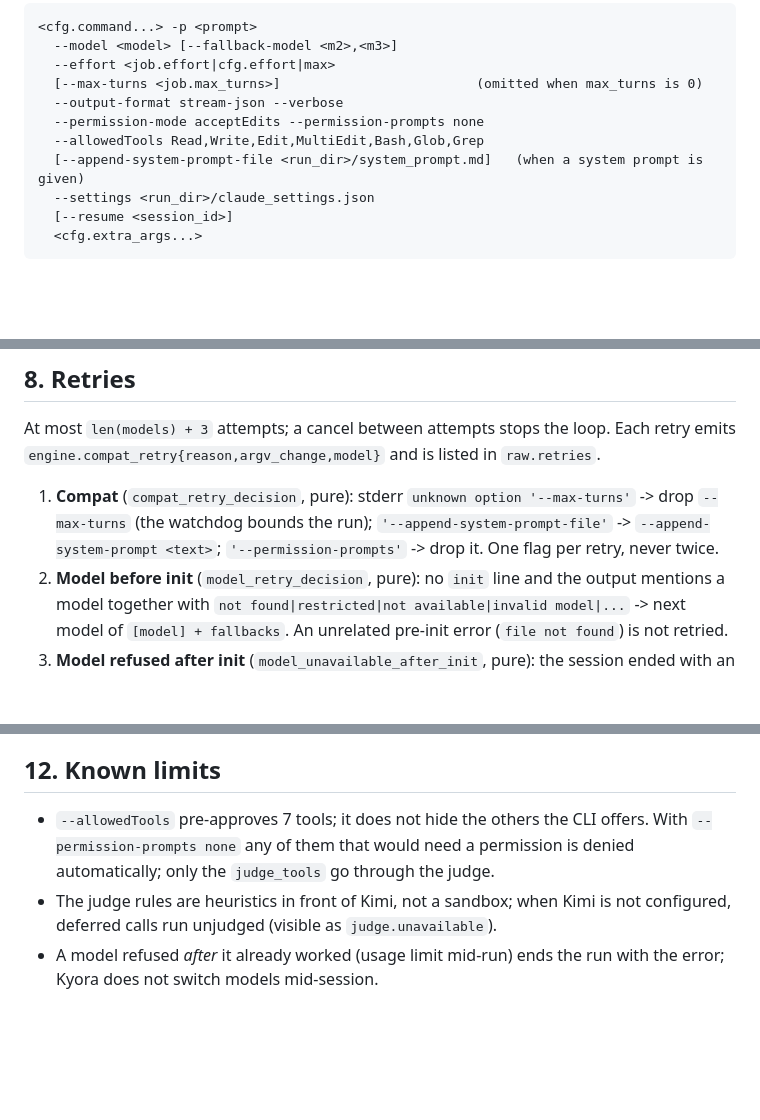
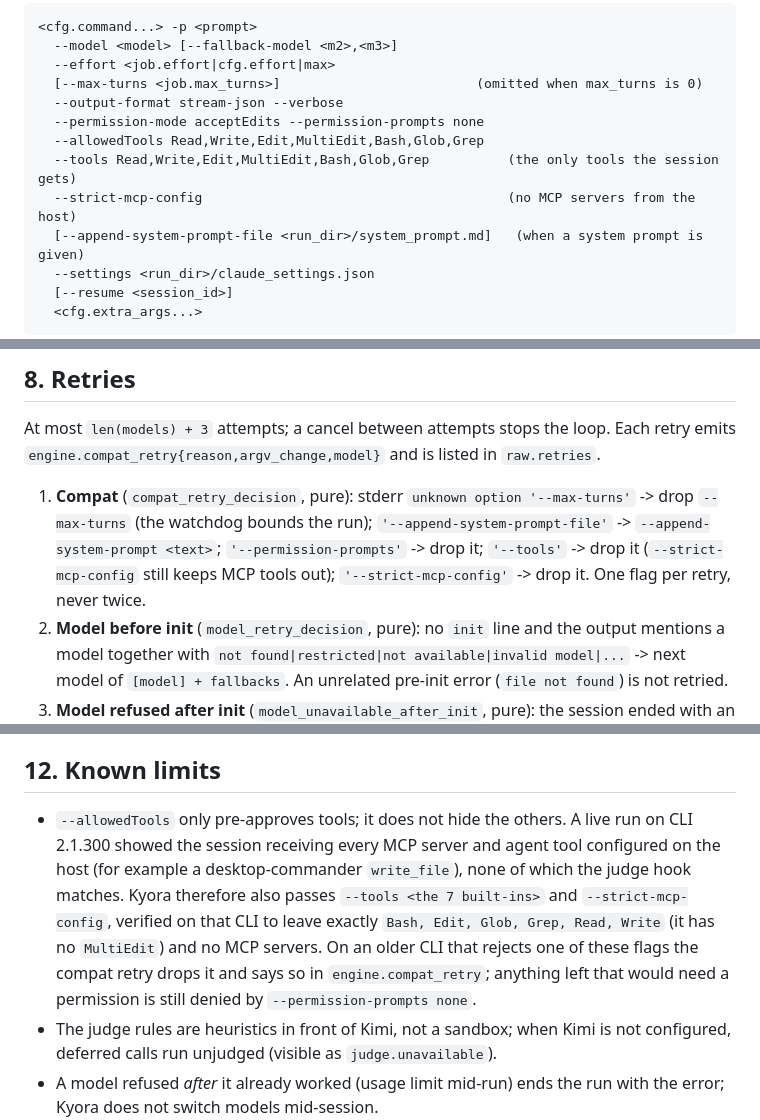
Before and after one commit to hyeonsunsong31-collab/Kyora, a Markdown page: docs/claude-code-engine.md, 3 parts joined by grey strips. GitHub-like rendering; blank space fills up the shorter version.

Commit message:
Document the --tools and --strict-mcp-config engine flags
Co-Authored-By: Claude Opus 5.5 <noreply@anthropic.com>
Claude-Session: https://claude.ai/code/session_01MU6dTBrhBmJ5UPtfwLnMJd

```diff
--- a/docs/claude-code-engine.md
+++ b/docs/claude-code-engine.md
@@ -37,6 +37,8 @@ pipe carrying the prompt, see below), its own process group.
   --output-format stream-json --verbose
   --permission-mode acceptEdits --permission-prompts none
   --allowedTools Read,Write,Edit,MultiEdit,Bash,Glob,Grep
+  --tools Read,Write,Edit,MultiEdit,Bash,Glob,Grep          (the only tools the session gets)
+  --strict-mcp-config                                       (no MCP servers from the host)
   [--append-system-prompt-file <run_dir>/system_prompt.md]   (when a system prompt is given)
   --settings <run_dir>/claude_settings.json
   [--resume <session_id>]
@@ -231,7 +233,9 @@ in `raw.retries`.
 1. **Compat** (`compat_retry_decision`, pure): stderr `unknown option '--max-turns'`
    -> drop `--max-turns` (the watchdog bounds the run);
    `'--append-system-prompt-file'` -> `--append-system-prompt <text>`;
-   `'--permission-prompts'` -> drop it. One flag per retry, never twice.
+   `'--permission-prompts'` -> drop it; `'--tools'` -> drop it (`--strict-mcp-config`
+   still keeps MCP tools out); `'--strict-mcp-config'` -> drop it. One flag per retry,
+   never twice.
 2. **Model before init** (`model_retry_decision`, pure): no `init` line and the
    output mentions a model together with `not found|restricted|not available|invalid model|...`
    -> next model of `[model] + fallbacks`. An unrelated pre-init error (`file not found`) is not retried.
@@ -311,9 +315,15 @@ and reproduces the outcome above.
 
 ## 12. Known limits
 
-* `--allowedTools` pre-approves 7 tools; it does not hide the others the CLI
-  offers. With `--permission-prompts none` any of them that would need a
-  permission is denied automatically; only the `judge_tools` go through the judge.
+* `--allowedTools` only pre-approves tools; it does not hide the others. A live run
+  on CLI 2.1.300 showed the session receiving every MCP server and agent tool configured
+  on the host (for example a desktop-commander `write_file`), none of which the judge
+  hook matches. Kyora therefore also passes `--tools <the 7 built-ins>` and
+  `--strict-mcp-config`, verified on that CLI to leave exactly
+  `Bash, Edit, Glob, Grep, Read, Write` (it has no `MultiEdit`) and no MCP servers.
+  On an older CLI that rejects one of these flags the compat retry drops it and says so
+  in `engine.compat_retry`; anything left that would need a permission is still denied
+  by `--permission-prompts none`.
 * The judge rules are heuristics in front of Kimi, not a sandbox; when Kimi is not
   configured, deferred calls run unjudged (visible as `judge.unavailable`).
 * A model refused *after* it already worked (usage limit mid-run) ends the run
```
Also changed, not shown: docs/architecture.md (+2 -1 lines).
